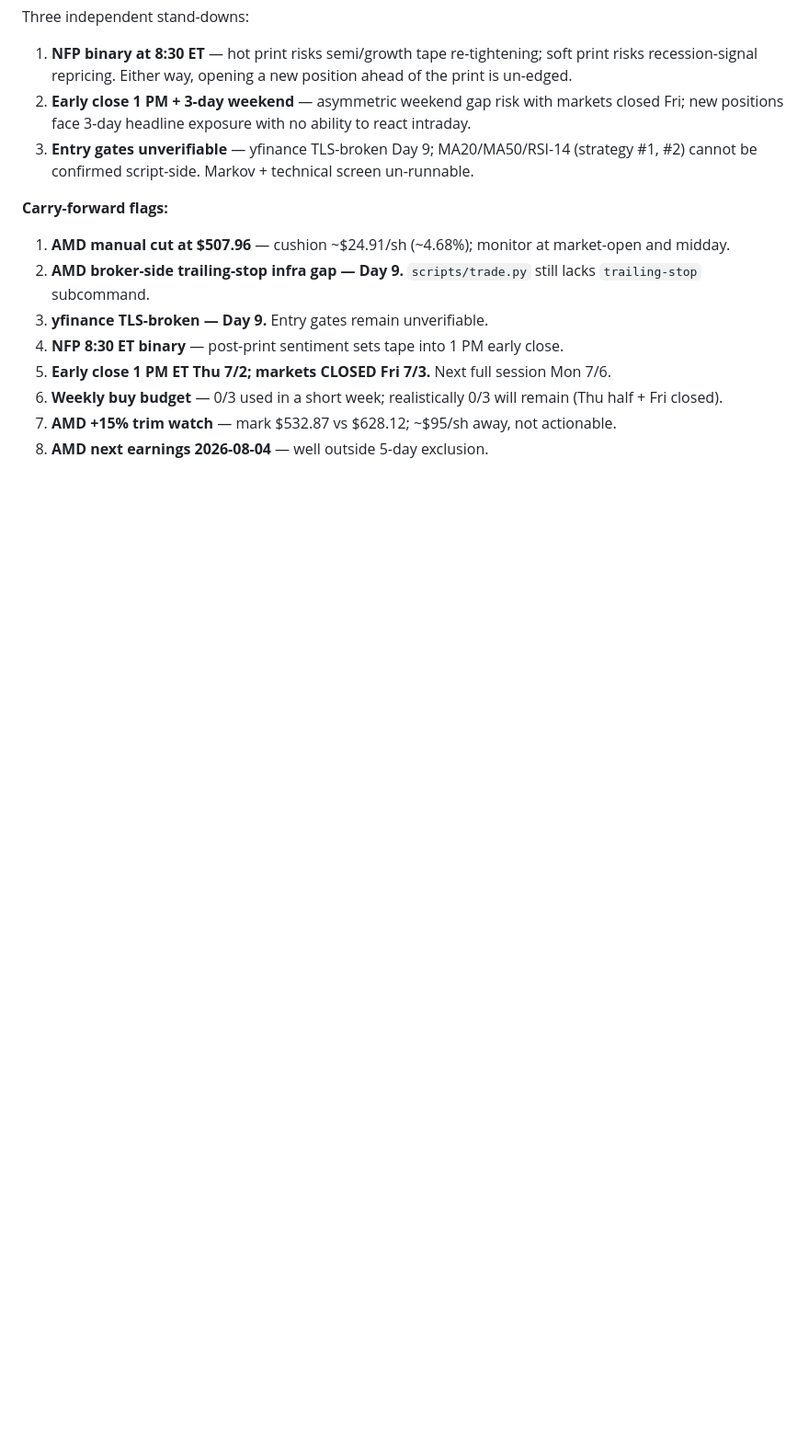
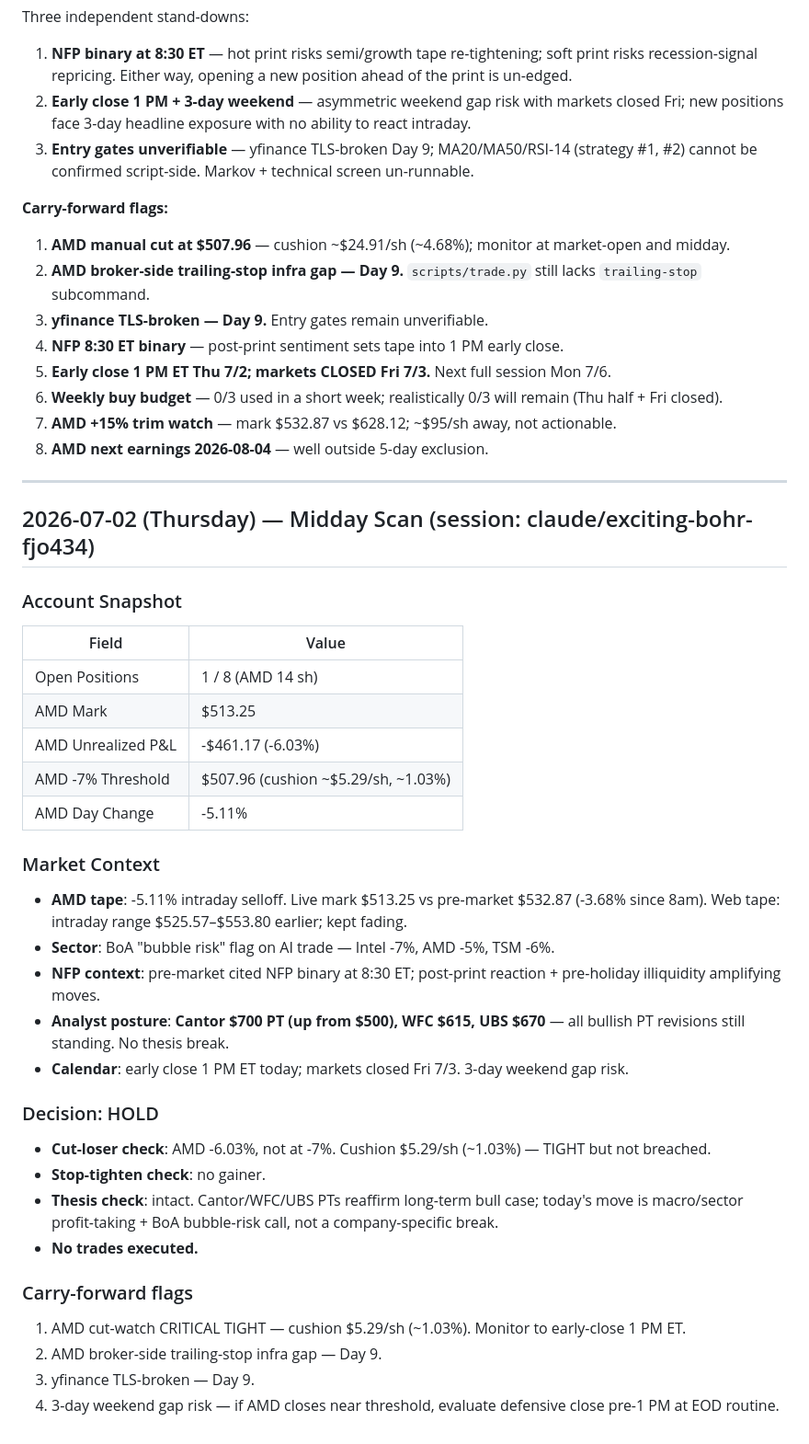
Before and after one commit to 101Larz/trading-bot, a Markdown page: memory/research/2026-07-02.md, the part around the change. Shown at 92% size. Rendered like a GitHub page; blank space fills up the shorter version.

```diff
--- a/memory/research/2026-07-02.md
+++ b/memory/research/2026-07-02.md
@@ -83,3 +83,38 @@ Three independent stand-downs:
 6. **Weekly buy budget** — 0/3 used in a short week; realistically 0/3 will remain (Thu half + Fri closed).
 7. **AMD +15% trim watch** — mark $532.87 vs $628.12; ~$95/sh away, not actionable.
 8. **AMD next earnings 2026-08-04** — well outside 5-day exclusion.
+
+---
+
+## 2026-07-02 (Thursday) — Midday Scan (session: claude/exciting-bohr-fjo434)
+
+### Account Snapshot
+
+| Field | Value |
+|-------|-------|
+| Open Positions | 1 / 8 (AMD 14 sh) |
+| AMD Mark | $513.25 |
+| AMD Unrealized P&L | -$461.17 (-6.03%) |
+| AMD -7% Threshold | $507.96 (cushion ~$5.29/sh, ~1.03%) |
+| AMD Day Change | -5.11% |
+
+### Market Context
+
+- **AMD tape**: -5.11% intraday selloff. Live mark $513.25 vs pre-market $532.87 (-3.68% since 8am). Web tape: intraday range $525.57–$553.80 earlier; kept fading.
+- **Sector**: BoA "bubble risk" flag on AI trade — Intel -7%, AMD -5%, TSM -6%.
+- **NFP context**: pre-market cited NFP binary at 8:30 ET; post-print reaction + pre-holiday illiquidity amplifying moves.
+- **Analyst posture**: **Cantor $700 PT (up from $500), WFC $615, UBS $670** — all bullish PT revisions still standing. No thesis break.
+- **Calendar**: early close 1 PM ET today; markets closed Fri 7/3. 3-day weekend gap risk.
+
+### Decision: HOLD
+
+- **Cut-loser check**: AMD -6.03%, not at -7%. Cushion $5.29/sh (~1.03%) — TIGHT but not breached.
+- **Stop-tighten check**: no gainer.
+- **Thesis check**: intact. Cantor/WFC/UBS PTs reaffirm long-term bull case; today's move is macro/sector profit-taking + BoA bubble-risk call, not a company-specific break.
+- **No trades executed.**
+
+### Carry-forward flags
+1. AMD cut-watch CRITICAL TIGHT — cushion $5.29/sh (~1.03%). Monitor to early-close 1 PM ET.
+2. AMD broker-side trailing-stop infra gap — Day 9.
+3. yfinance TLS-broken — Day 9.
+4. 3-day weekend gap risk — if AMD closes near threshold, evaluate defensive close pre-1 PM at EOD routine.
```
Also changed, not shown: memory/performance.md (+30 -0 lines).
